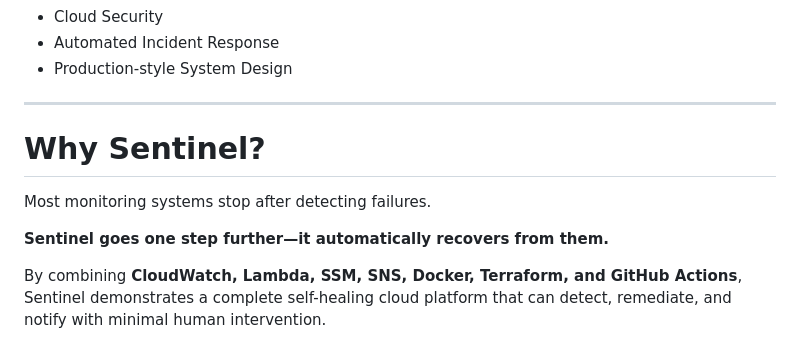
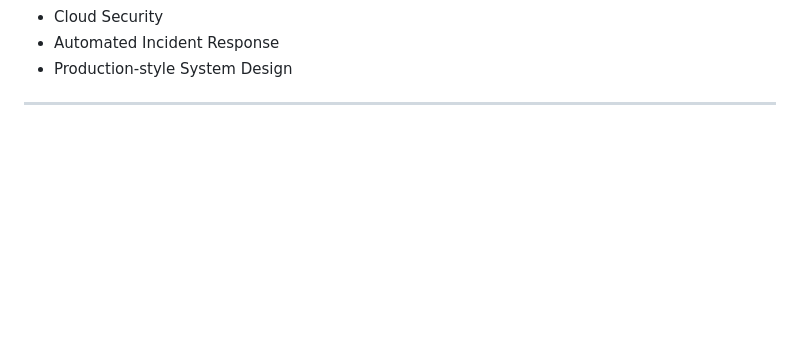
Before and after one commit to jeevitha-14s/Sentinel--A-Self-Healing-Cloud-Monitoring-Platform-on-AWS, a Markdown page: README.md, the part around the change. Rendered like a GitHub page; blank space fills up the shorter version.

Commit message:
README update
Removed the 'Why Sentinel?' section from the README.

```diff
--- a/README.md
+++ b/README.md
@@ -351,11 +351,3 @@ This project demonstrates practical experience with:
 * Production-style System Design
 
 ---
-
-# Why Sentinel?
-
-Most monitoring systems stop after detecting failures.
-
-**Sentinel goes one step further—it automatically recovers from them.**
-
-By combining **CloudWatch, Lambda, SSM, SNS, Docker, Terraform, and GitHub Actions**, Sentinel demonstrates a complete self-healing cloud platform that can detect, remediate, and notify with minimal human intervention.
```
